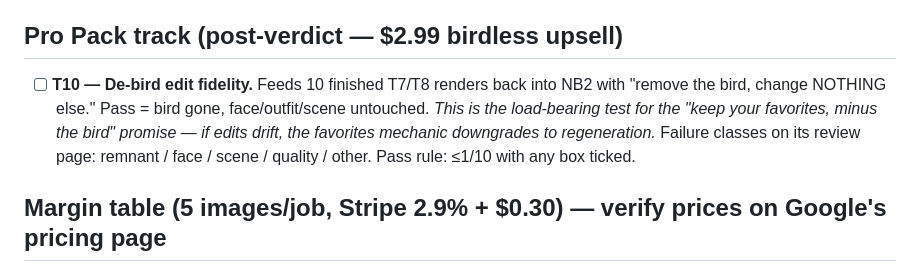
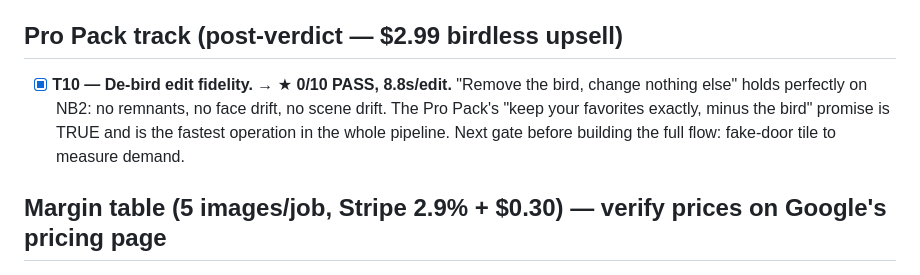
Before and after one commit to SCHEMESTUDIO/instaheadshotswithabird, a Markdown page: scripts/bakeoff/PLAN.md, the part around the change. GitHub-like rendering.

Commit message:
T10 PASS 0/10: de-bird edits perfectly preserve face/outfit/scene at 8.8s — Pro Pack favorites mechanic validated

```diff
--- a/scripts/bakeoff/PLAN.md
+++ b/scripts/bakeoff/PLAN.md
@@ -42,12 +42,11 @@ recommended. Reopen by adding a config and rerunning — never by tuning in prod
 
 ## Pro Pack track (post-verdict — $2.99 birdless upsell)
 
-- [ ] **T10 — De-bird edit fidelity.** Feeds 10 finished T7/T8 renders back into NB2
-      with "remove the bird, change NOTHING else." Pass = bird gone, face/outfit/scene
-      untouched. *This is the load-bearing test for the "keep your favorites, minus
-      the bird" promise — if edits drift, the favorites mechanic downgrades to
-      regeneration.* Failure classes on its review page: remnant / face / scene /
-      quality / other. Pass rule: ≤1/10 with any box ticked.
+- [x] **T10 — De-bird edit fidelity.** → ★ **0/10 PASS, 8.8s/edit.** "Remove the
+      bird, change nothing else" holds perfectly on NB2: no remnants, no face drift,
+      no scene drift. The Pro Pack's "keep your favorites exactly, minus the bird"
+      promise is TRUE and is the fastest operation in the whole pipeline.
+      Next gate before building the full flow: fake-door tile to measure demand.
 
 ## Margin table (5 images/job, Stripe 2.9% + $0.30) — verify prices on Google's pricing page
 
```
